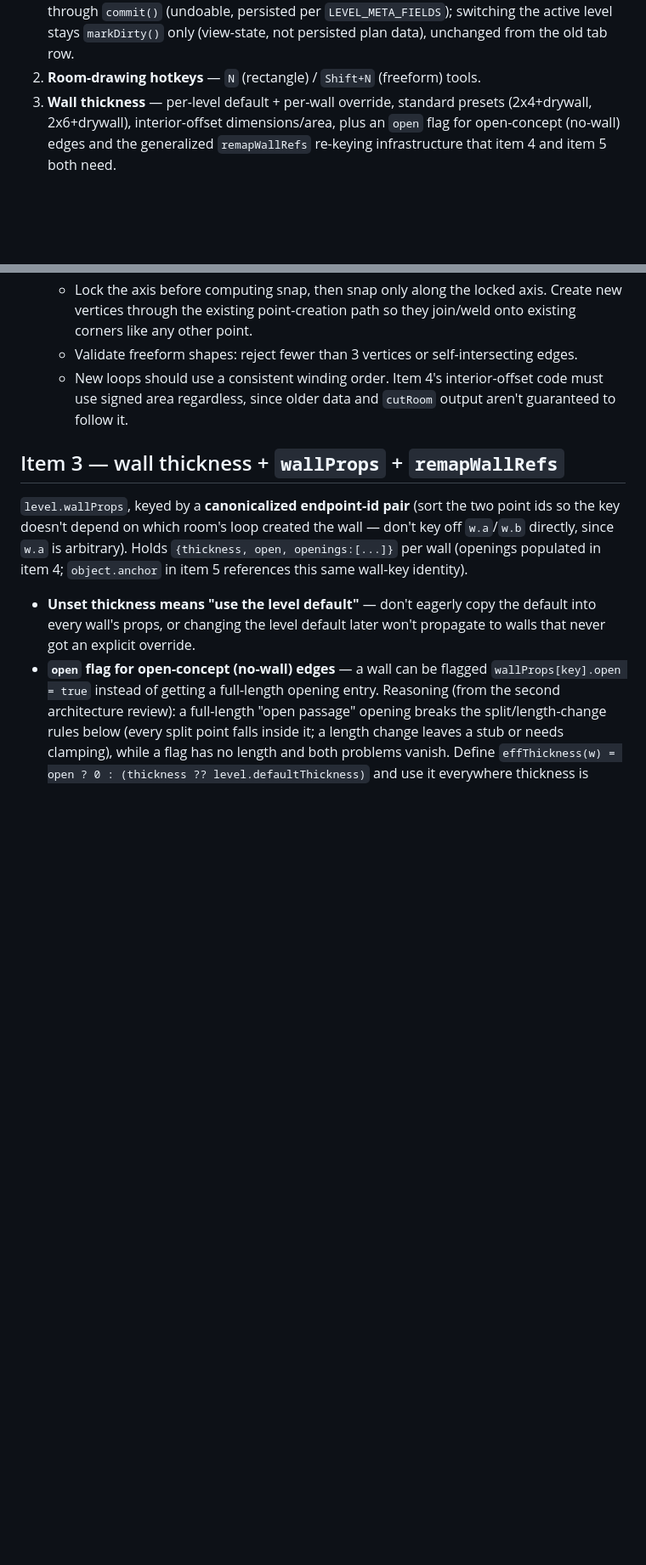
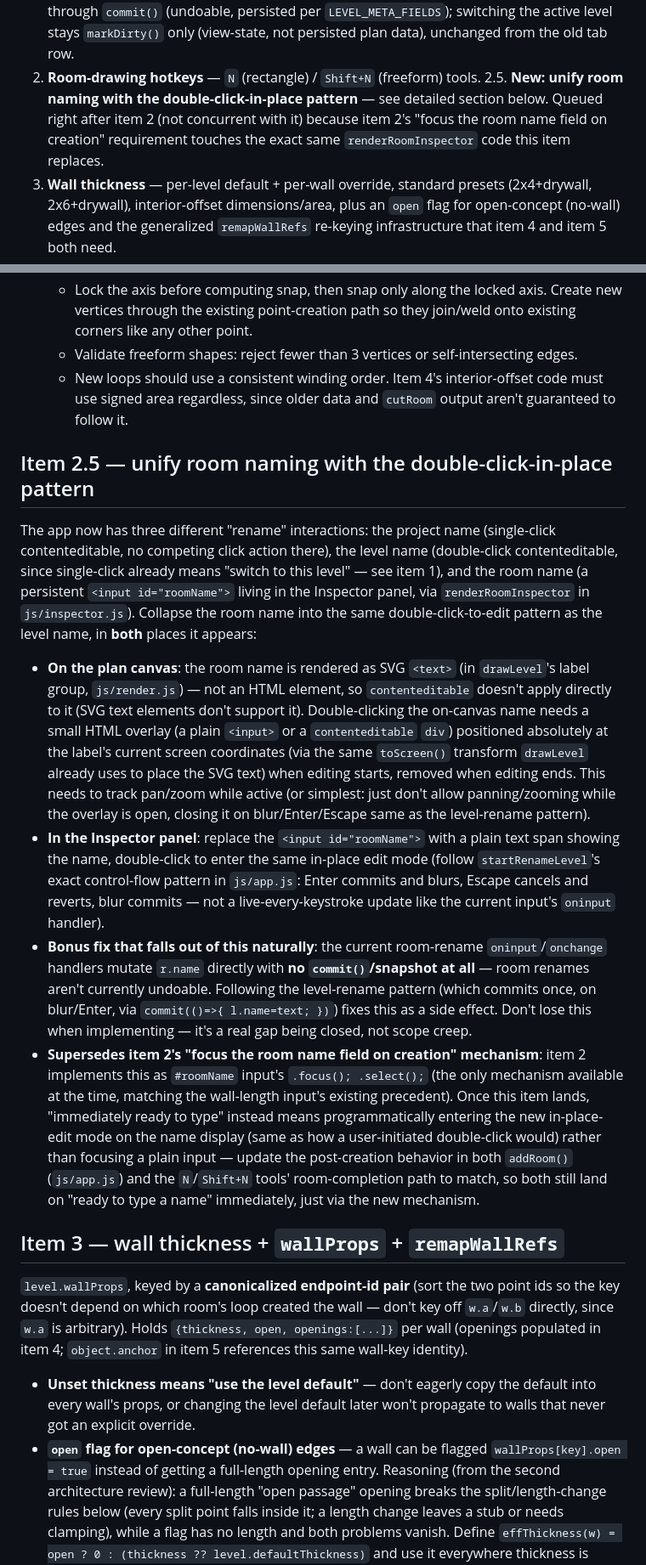
Before and after one commit to jsonbailey/blueprints, a Markdown page: ARCHITECTURE.md, 2 parts joined by grey strips. Shown at 85% size. Drawn GitHub-style; blank space fills up the shorter version.

Commit message:
docs: queue room-naming consistency fix as item 2.5
Unify room renaming with the double-click-in-place pattern used by
level names, in both the inspector panel and directly on the plan
canvas (the latter needs an HTML overlay since SVG text doesn't
support contenteditable). Also closes a real gap: room renames
currently aren't undoable at all (no commit()/snapshot).

Queued right after item 2 rather than concurrent with it, since item
2's room-creation-focuses-name-field requirement touches the exact
renderRoomInspector code this item replaces.

```diff
--- a/ARCHITECTURE.md
+++ b/ARCHITECTURE.md
@@ -23,6 +23,11 @@ it go stale.
    only (view-state, not persisted plan data), unchanged from the old tab
    row.
 2. **Room-drawing hotkeys** — `N` (rectangle) / `Shift+N` (freeform) tools.
+2.5. **New: unify room naming with the double-click-in-place pattern** —
+   see detailed section below. Queued right after item 2 (not concurrent
+   with it) because item 2's "focus the room name field on creation"
+   requirement touches the exact same `renderRoomInspector` code this item
+   replaces.
 3. **Wall thickness** — per-level default + per-wall override, standard
    presets (2x4+drywall, 2x6+drywall), interior-offset dimensions/area, plus
    an `open` flag for open-concept (no-wall) edges and the generalized
@@ -161,6 +166,51 @@ left behind while its room's walls move out from under it.
   - New loops should use a consistent winding order. Item 4's interior-offset
     code must use signed area regardless, since older data and `cutRoom`
     output aren't guaranteed to follow it.
+
+## Item 2.5 — unify room naming with the double-click-in-place pattern
+
+The app now has three different "rename" interactions: the project name
+(single-click contenteditable, no competing click action there), the level
+name (double-click contenteditable, since single-click already means
+"switch to this level" — see item 1), and the room name (a persistent
+`<input id="roomName">` living in the Inspector panel, via
+`renderRoomInspector` in `js/inspector.js`). Collapse the room name into the
+same double-click-to-edit pattern as the level name, in **both** places it
+appears:
+
+- **On the plan canvas**: the room name is rendered as SVG `<text>` (in
+  `drawLevel`'s label group, `js/render.js`) — not an HTML element, so
+  `contenteditable` doesn't apply directly to it (SVG text elements don't
+  support it). Double-clicking the on-canvas name needs a small HTML overlay
+  (a plain `<input>` or a `contenteditable` `div`) positioned absolutely at
+  the label's current screen coordinates (via the same `toScreen()`
+  transform `drawLevel` already uses to place the SVG text) when editing
+  starts, removed when editing ends. This needs to track pan/zoom while
+  active (or simplest: just don't allow panning/zooming while the overlay is
+  open, closing it on blur/Enter/Escape same as the level-rename pattern).
+- **In the Inspector panel**: replace the `<input id="roomName">` with a
+  plain text span showing the name, double-click to enter the same in-place
+  edit mode (follow `startRenameLevel`'s exact control-flow pattern in
+  `js/app.js`: Enter commits and blurs, Escape cancels and reverts, blur
+  commits — not a live-every-keystroke update like the current input's
+  `oninput` handler).
+- **Bonus fix that falls out of this naturally**: the current room-rename
+  `oninput`/`onchange` handlers mutate `r.name` directly with **no
+  `commit()`/snapshot at all** — room renames aren't currently undoable.
+  Following the level-rename pattern (which commits once, on blur/Enter,
+  via `commit(()=>{ l.name=text; })`) fixes this as a side effect. Don't
+  lose this when implementing — it's a real gap being closed, not scope
+  creep.
+- **Supersedes item 2's "focus the room name field on creation" mechanism**:
+  item 2 implements this as `#roomName` input's `.focus(); .select();` (the
+  only mechanism available at the time, matching the wall-length input's
+  existing precedent). Once this item lands, "immediately ready to type"
+  instead means programmatically entering the new in-place-edit mode on the
+  name display (same as how a user-initiated double-click would) rather than
+  focusing a plain input — update the post-creation behavior in both
+  `addRoom()` (`js/app.js`) and the `N`/`Shift+N` tools' room-completion path
+  to match, so both still land on "ready to type a name" immediately, just
+  via the new mechanism.
 
 ## Item 3 — wall thickness + `wallProps` + `remapWallRefs`
 
```
